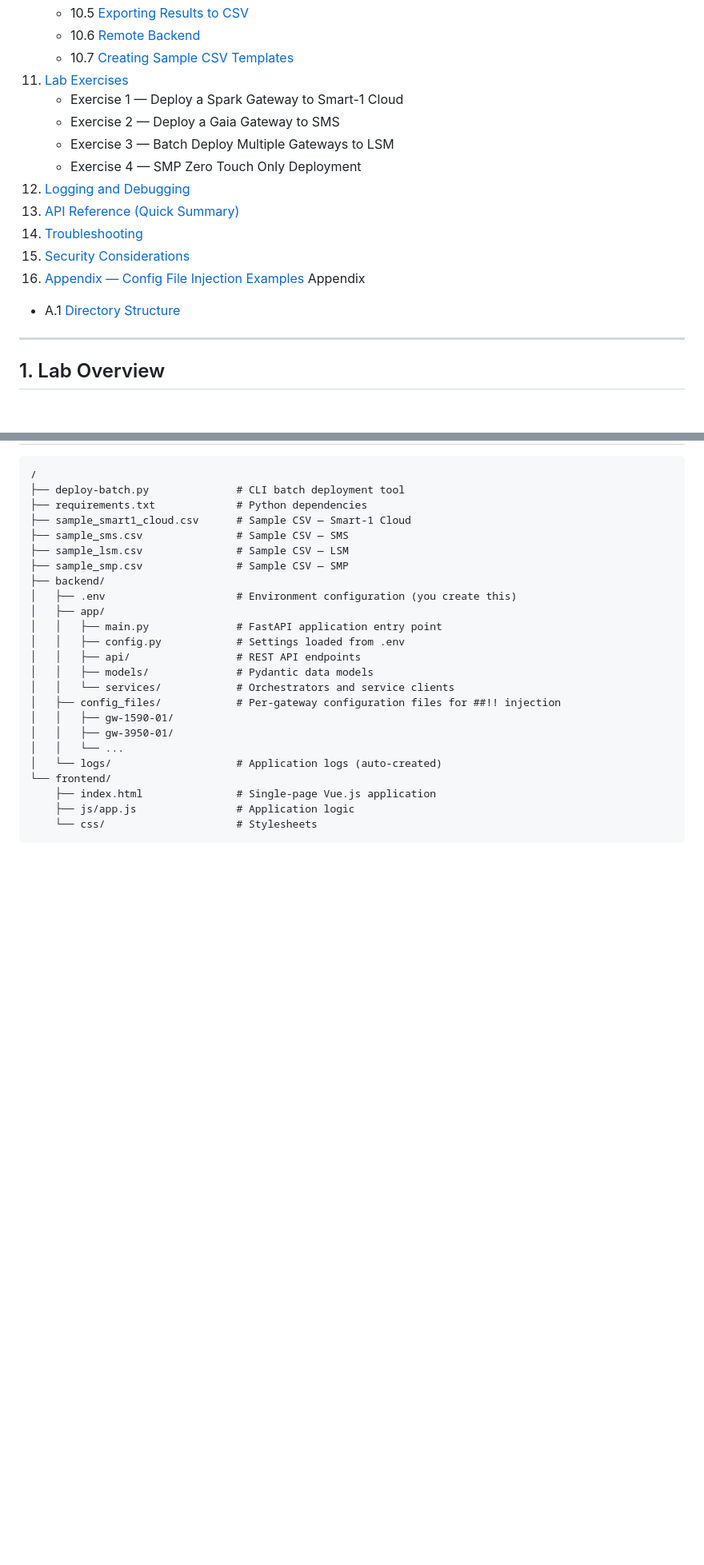
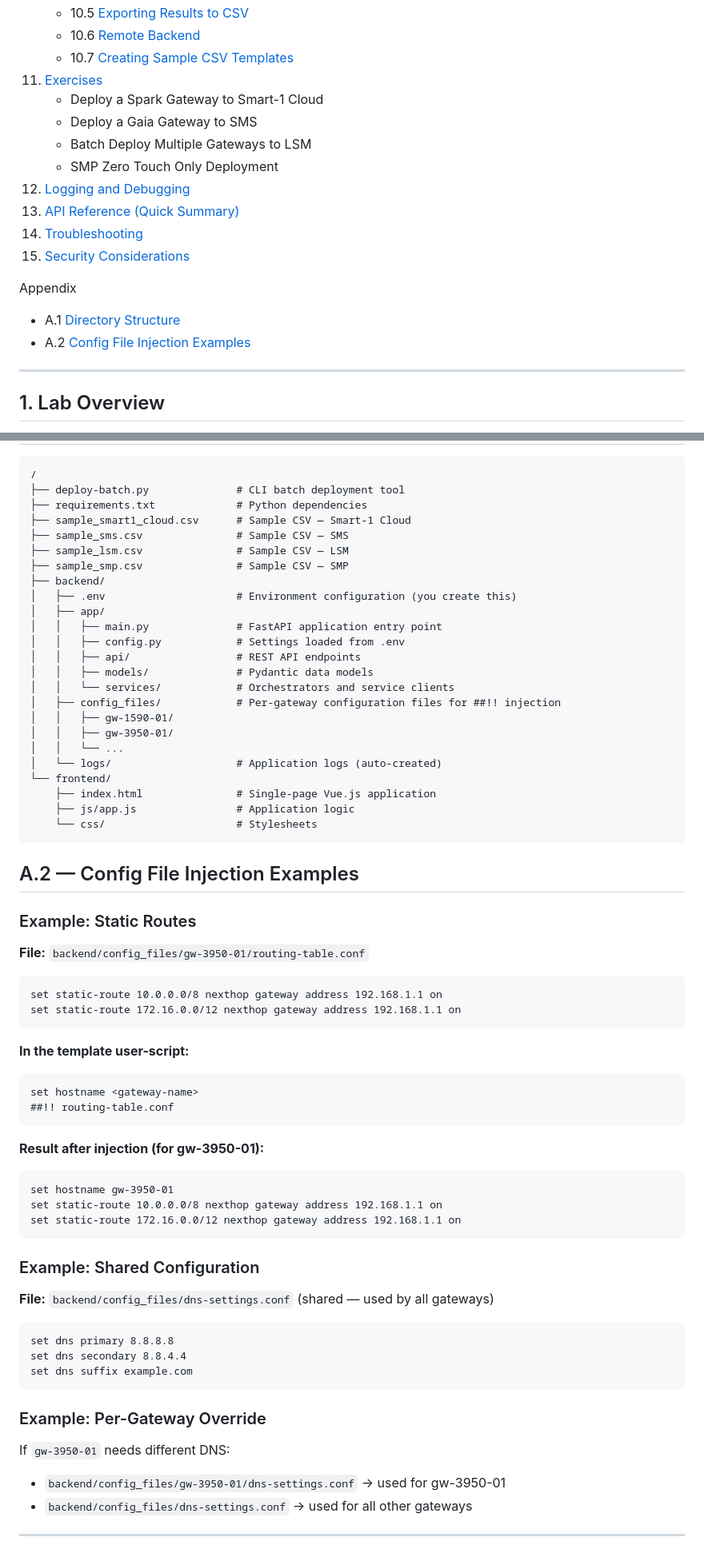
Before and after one commit to checkpointsw-devsec/ZeroTouch-manager, a Markdown page: ReadMe.md, 2 parts joined by grey strips. Shown at 80% size. GitHub-like rendering; blank space fills up the shorter version.

````diff
--- a/ReadMe.md
+++ b/ReadMe.md
@@ -59,18 +59,19 @@ A hands-on lab guide for deploying Check Point gateways using the **Check Point
     - 10.5 [Exporting Results to CSV](#105-exporting-results-to-csv)
     - 10.6 [Remote Backend](#106-remote-backend)
     - 10.7 [Creating Sample CSV Templates](#107-creating-sample-csv-templates)
-11. [Lab Exercises](#11-lab-exercises)
-    - Exercise 1 — Deploy a Spark Gateway to Smart-1 Cloud
-    - Exercise 2 — Deploy a Gaia Gateway to SMS
-    - Exercise 3 — Batch Deploy Multiple Gateways to LSM
-    - Exercise 4 — SMP Zero Touch Only Deployment
+11. [Exercises](#11-exercises)
+    - Deploy a Spark Gateway to Smart-1 Cloud
+    - Deploy a Gaia Gateway to SMS
+    - Batch Deploy Multiple Gateways to LSM
+    - SMP Zero Touch Only Deployment
 12. [Logging and Debugging](#12-logging-and-debugging)
 13. [API Reference (Quick Summary)](#13-api-reference-quick-summary)
 14. [Troubleshooting](#14-troubleshooting)
 15. [Security Considerations](#15-security-considerations)
-16. [Appendix — Config File Injection Examples](#16-appendix--config-file-injection-examples)
+
 Appendix
-- A.1 [Directory Structure](#32-directory-structure)
+- A.1 [Directory Structure](#A.1-directory-structure)
+- A.2 [Config File Injection Examples](#A.2-config-file-injection-examples)
 ---
 
 ## 1. Lab Overview
@@ -1360,3 +1337,48 @@ Here are additional topics you may want to include as the lab evolves:
     ├── js/app.js                # Application logic
     └── css/                     # Stylesheets
 ```
+
+
+
+
+## A.2 — Config File Injection Examples
+
+### Example: Static Routes
+
+**File:** `backend/config_files/gw-3950-01/routing-table.conf`
+
+```clish
+set static-route 10.0.0.0/8 nexthop gateway address 192.168.1.1 on
+set static-route 172.16.0.0/12 nexthop gateway address 192.168.1.1 on
+```
+
+**In the template user-script:**
+```clish
+set hostname <gateway-name>
+##!! routing-table.conf
+```
+
+**Result after injection (for gw-3950-01):**
+```clish
+set hostname gw-3950-01
+set static-route 10.0.0.0/8 nexthop gateway address 192.168.1.1 on
+set static-route 172.16.0.0/12 nexthop gateway address 192.168.1.1 on
+```
+
+### Example: Shared Configuration
+
+**File:** `backend/config_files/dns-settings.conf` (shared — used by all gateways)
+
+```clish
+set dns primary 8.8.8.8
+set dns secondary 8.8.4.4
+set dns suffix example.com
+```
+
+### Example: Per-Gateway Override
+
+If `gw-3950-01` needs different DNS:
+- `backend/config_files/gw-3950-01/dns-settings.conf` → used for gw-3950-01
+- `backend/config_files/dns-settings.conf` → used for all other gateways
+
+---
````
Also changed, not shown: other parts of ReadMe.md (+39 -63 lines).
